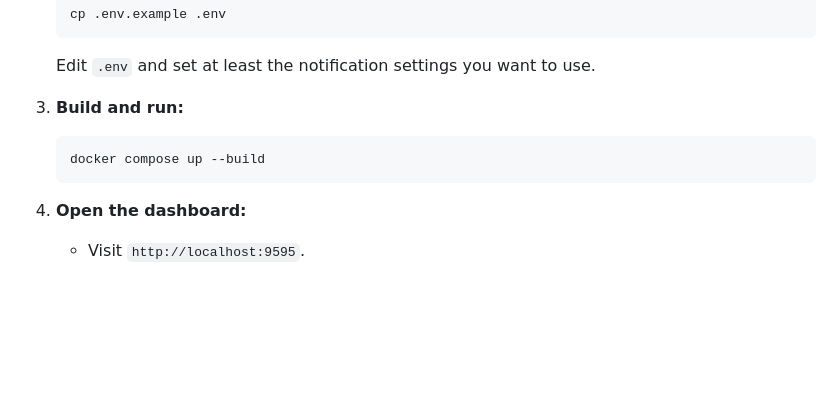
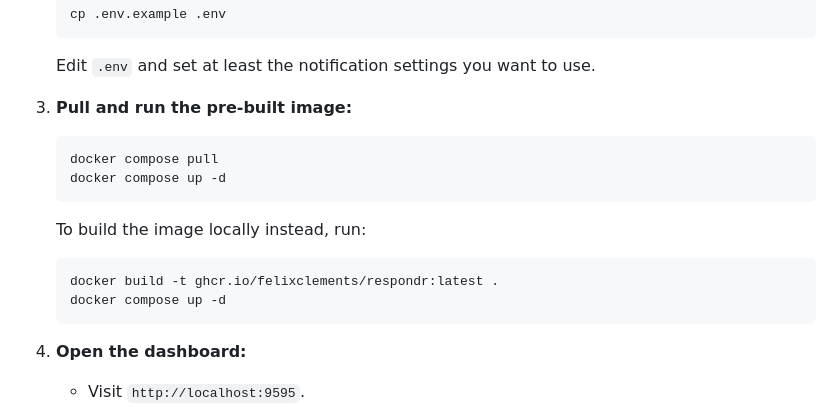
Before and after one commit to FelixClements/Respondr, a Markdown page: README.md, the part around the change. Drawn GitHub-style; blank space fills up the shorter version.

Commit message:
Update README for GHCR image.
Docker instructions now show pulling the pre-built ghcr.io/felixclements/respondr:latest image and include a local build alternative.

Generated with [Devin](https://devin.ai)

Co-Authored-By: Devin <158243242+devin-ai-integration[bot]@users.noreply.github.com>

````diff
--- a/README.md
+++ b/README.md
@@ -67,9 +67,16 @@ By securely mirroring your active conversation queue, the engine checks your cha
    ```
    Edit `.env` and set at least the notification settings you want to use.
 
-3. **Build and run:**
+3. **Pull and run the pre-built image:**
    ```bash
-   docker compose up --build
+   docker compose pull
+   docker compose up -d
+   ```
+
+   To build the image locally instead, run:
+   ```bash
+   docker build -t ghcr.io/felixclements/respondr:latest .
+   docker compose up -d
    ```
 
 4. **Open the dashboard:**
````
